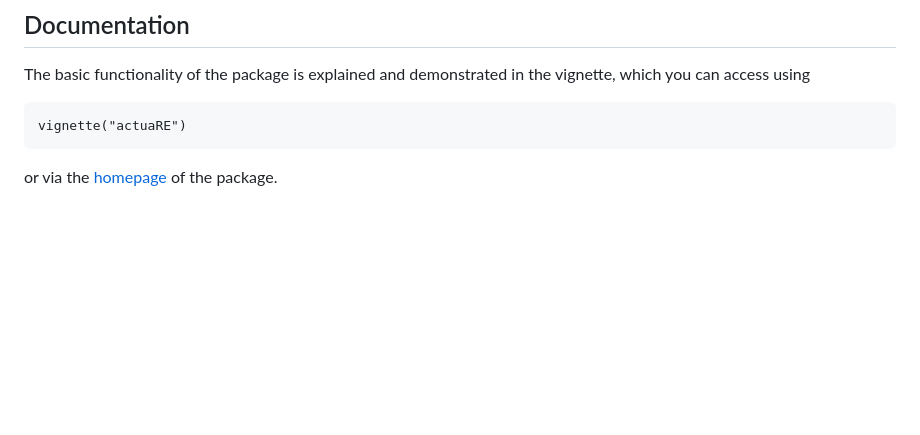
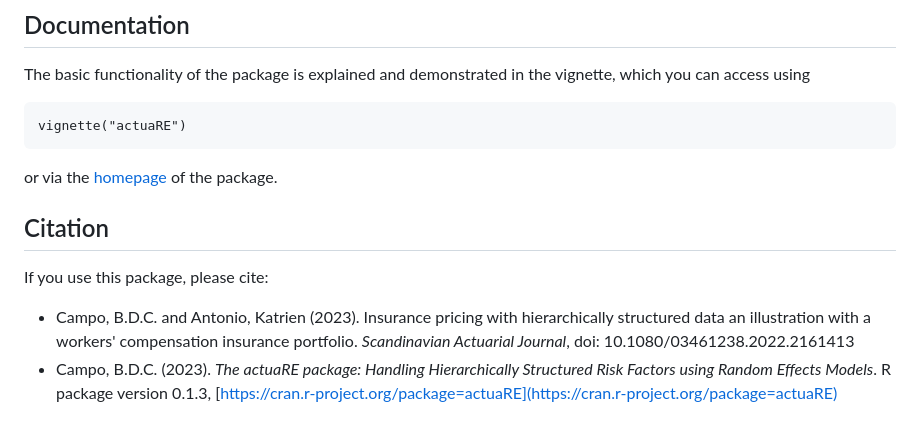
Before and after one commit to BavoDC/actuaRE, a Markdown page: README.md, the part around the change. Drawn GitHub-style; blank space fills up the shorter version.

````diff
--- a/README.md
+++ b/README.md
@@ -19,3 +19,9 @@ The basic functionality of the package is explained and demonstrated in the vign
 vignette("actuaRE")
 ```
 or via the [homepage](https://bavodc.github.io/websiteactuaRE/articles/actuaRE.html) of the package.
+
+## Citation
+If you use this package, please cite:
+
+- Campo, B.D.C. and Antonio, Katrien (2023). Insurance pricing with hierarchically structured data an illustration with a workers' compensation insurance portfolio. _Scandinavian Actuarial Journal_, doi: 10.1080/03461238.2022.2161413
+- Campo, B.D.C. (2023). _The actuaRE package: Handling Hierarchically Structured Risk Factors using Random Effects Models_. R package version 0.1.3, [https://cran.r-project.org/package=actuaRE](https://cran.r-project.org/package=actuaRE)
````
Also changed, not shown: cran-comments.md (+5 -21 lines), vignettes/HierarchicalStructureAdj.png, 16 other files.
